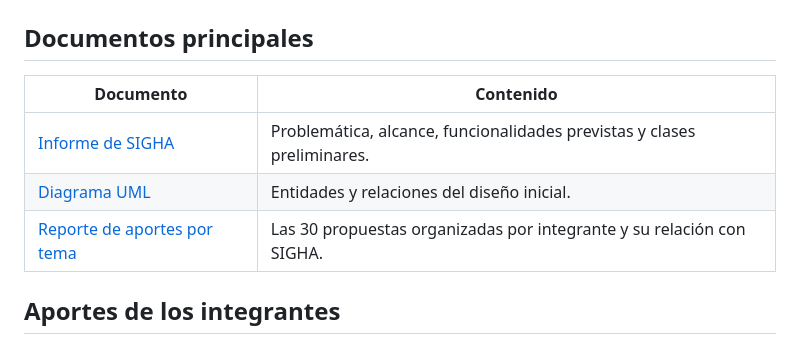
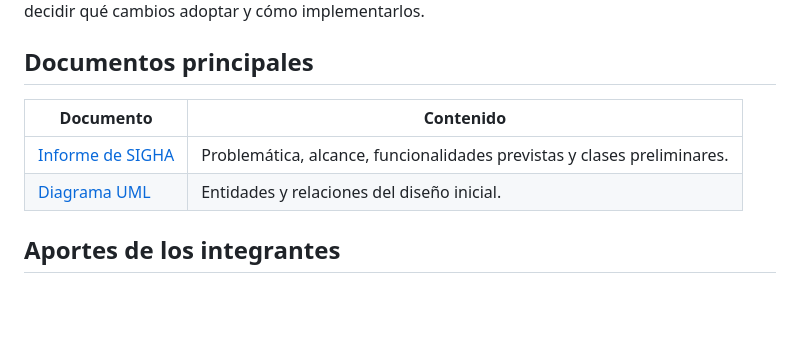
Before and after one commit to Anahi28r/SIGHA-repositorio-organizado, a Markdown page: README.md, the part around the change. Rendered like a GitHub page; blank space fills up the shorter version.

```diff
--- a/README.md
+++ b/README.md
@@ -14,7 +14,6 @@ El trabajo actual corresponde a definición y diseño. Revisaremos las propuesta
 | --- | --- |
 | [Informe de SIGHA](docs/INFORME_SIGHA.pdf) | Problemática, alcance, funcionalidades previstas y clases preliminares. |
 | [Diagrama UML](docs/UML_SIGHA.pdf) | Entidades y relaciones del diseño inicial. |
-| [Reporte de aportes por tema](docs/APORTES_POR_TEMA.pdf) | Las 30 propuestas organizadas por integrante y su relación con SIGHA. |
 
 ## Aportes de los integrantes
 
```
